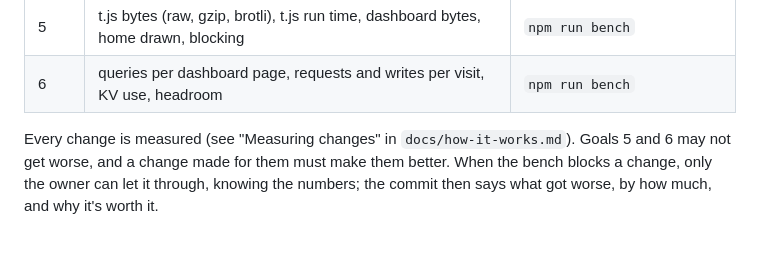
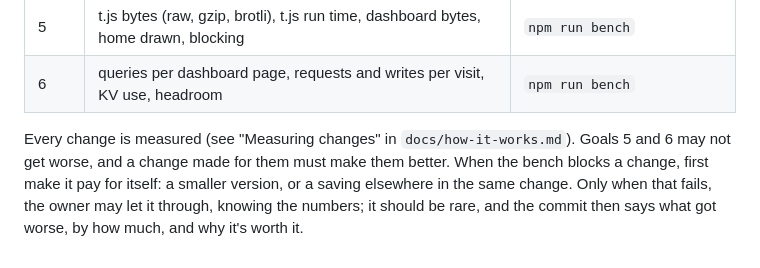
Before and after one commit to sryo/lede, a Markdown page: GOALS.md, the part around the change. Drawn GitHub-style.

```diff
--- a/GOALS.md
+++ b/GOALS.md
@@ -59,5 +59,6 @@ And we go the extra mile: the edge case handled, the sentence rewritten, the byt
 
 Every change is measured (see "Measuring changes" in `docs/how-it-works.md`). Goals 5 and 6
 may not get worse, and a change made for them must make them better. When the bench blocks a
-change, only the owner can let it through, knowing the numbers; the commit then says what got
-worse, by how much, and why it's worth it.
+change, first make it pay for itself: a smaller version, or a saving elsewhere in the same
+change. Only when that fails, the owner may let it through, knowing the numbers; it should be
+rare, and the commit then says what got worse, by how much, and why it's worth it.
```
Also changed, not shown: docs/how-it-works.md (+1 -1 lines).
